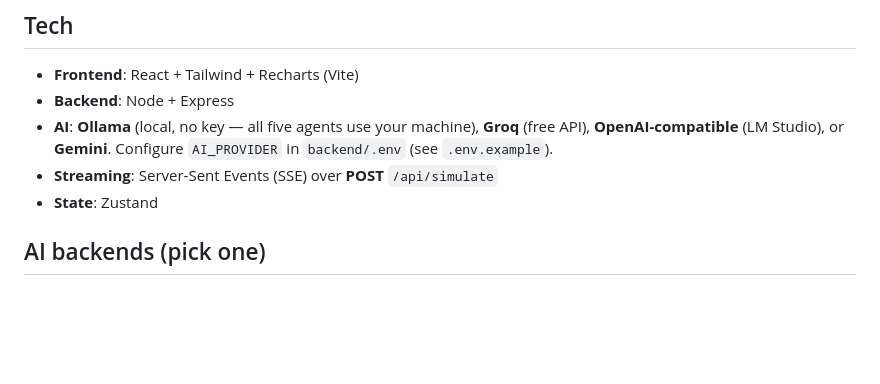
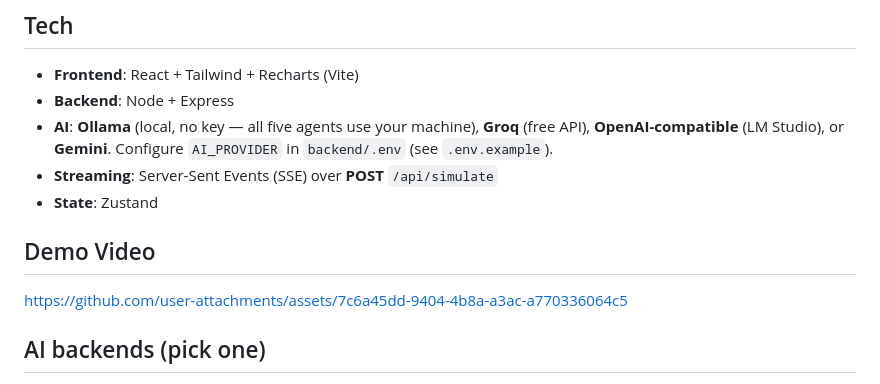
Before and after one commit to Cybercamp1/DARI-Decentralized-Autonomous-Reasoning-Intelligence, a Markdown page: README.md, the part around the change. Drawn GitHub-style; blank space fills up the shorter version.

Commit message:
Add demo video link to README
Added a demo video link to the README.

```diff
--- a/README.md
+++ b/README.md
@@ -9,6 +9,15 @@ Single-page “mission control” dashboard where **5 AI agents stream live** (w
 - **AI**: **Ollama** (local, no key — all five agents use your machine), **Groq** (free API), **OpenAI-compatible** (LM Studio), or **Gemini**. Configure `AI_PROVIDER` in `backend/.env` (see `.env.example`).
 - **Streaming**: Server-Sent Events (SSE) over **POST** `/api/simulate`
 - **State**: Zustand
+
+## Demo Video
+
+
+
+https://github.com/user-attachments/assets/7c6a45dd-9404-4b8a-a3ac-a770336064c5
+
+
+
 
 ## AI backends (pick one)
 
```
